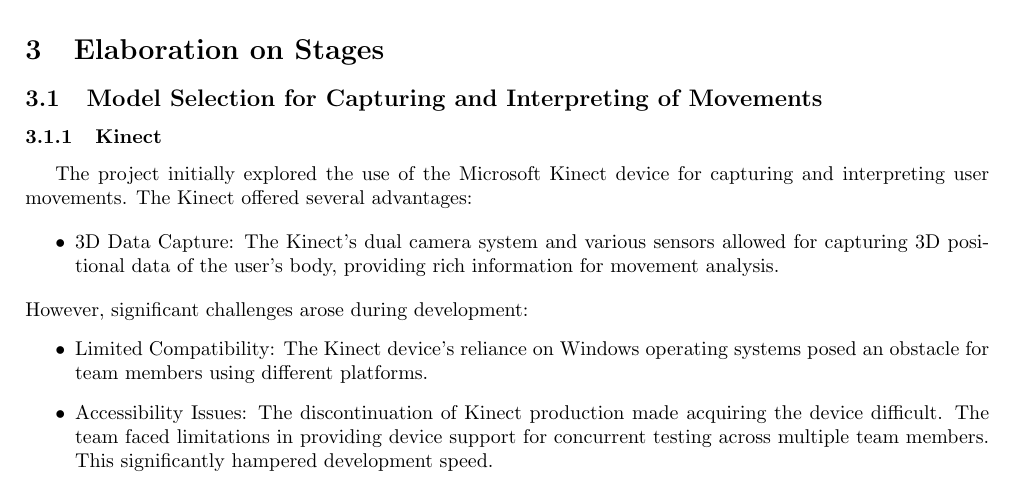
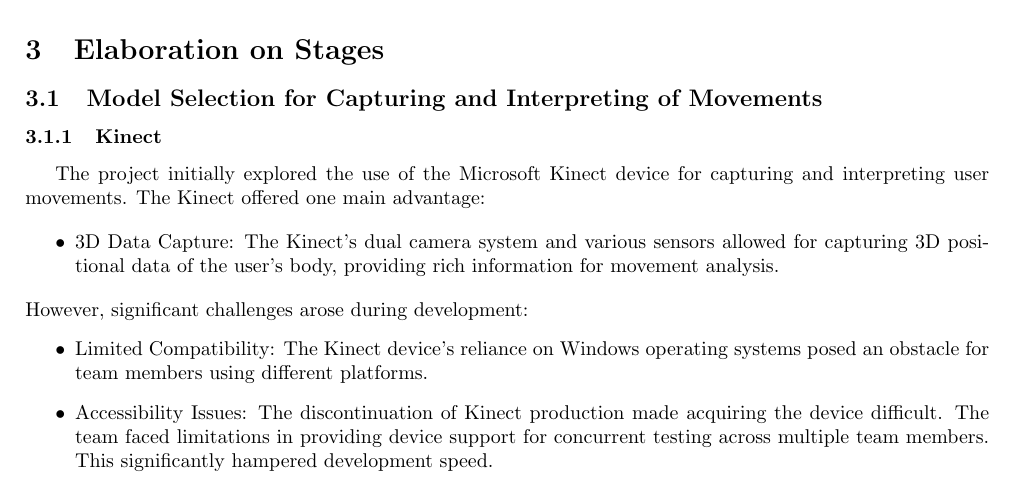
Before and after one commit to atillaoezdemir/DancingPipe, a LaTeX document (Documentation/documentation_template.tex): part of page 3 of 4, cut so that both start at the same text. Compiled offline with pdfLaTeX.

Commit message:
Fehler behoben

```diff
--- a/Documentation/documentation_template.tex
+++ b/Documentation/documentation_template.tex
@@ -106,7 +106,7 @@ This document outlines a project that explores the intersection of human movemen
 
 \subsubsection{Kinect}
 
-The project initially explored the use of the Microsoft Kinect device for capturing and interpreting user movements. The Kinect offered several advantages:
+The project initially explored the use of the Microsoft Kinect device for capturing and interpreting user movements. The Kinect offered one main advantage:
 
 \begin{itemize}
 \item 3D Data Capture: The Kinect's dual camera system and various sensors allowed for capturing 3D positional data of the user's body, providing rich information for movement analysis.
```
